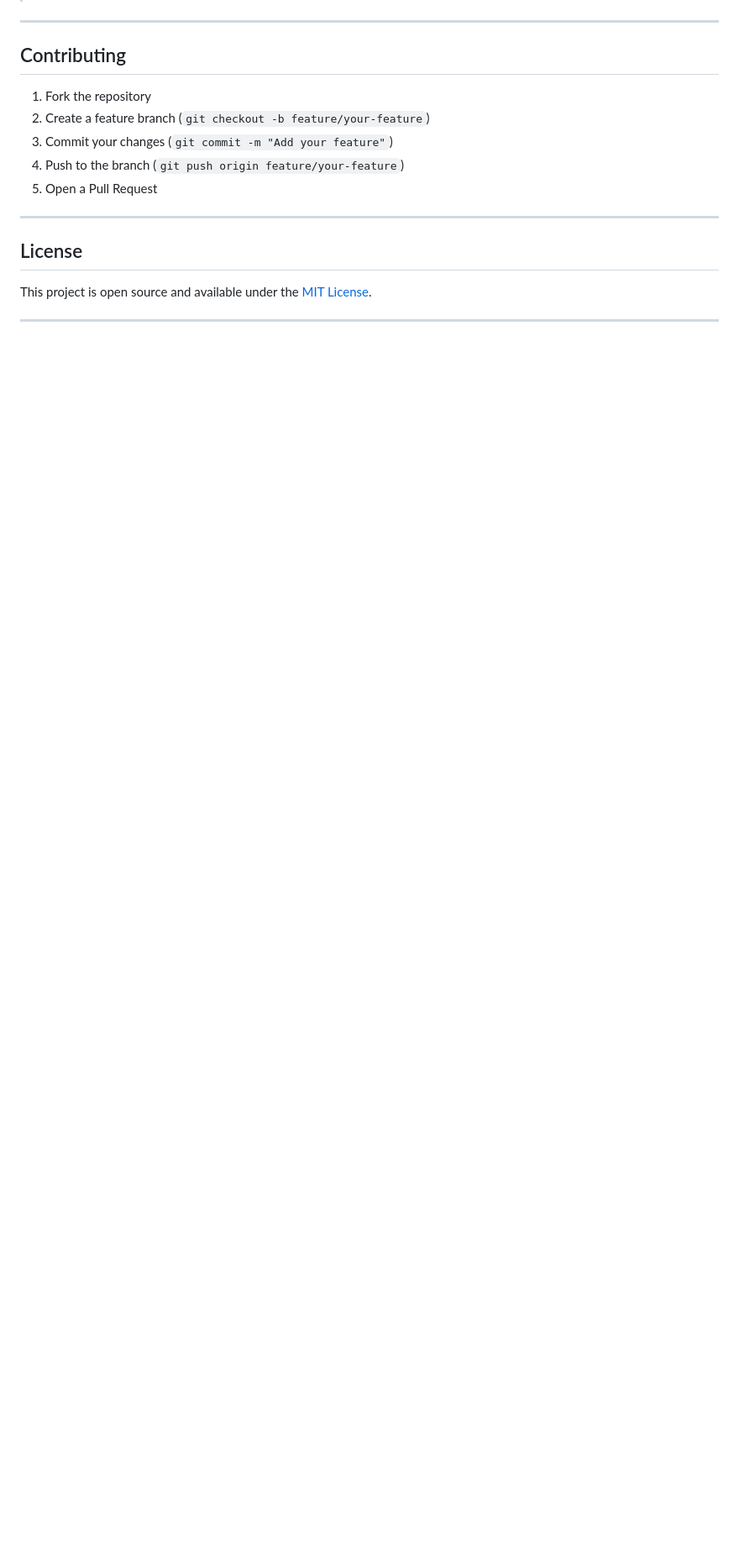
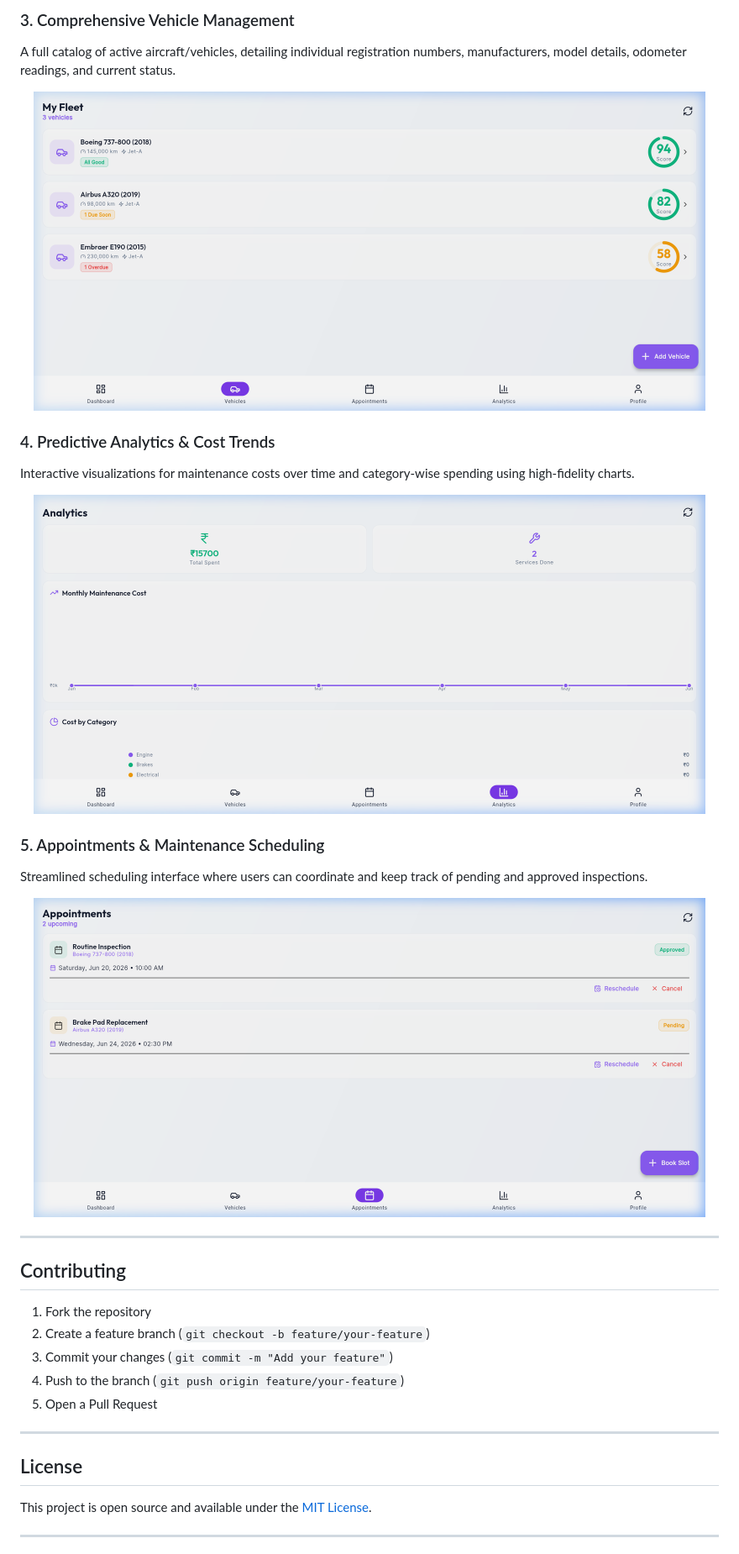
Before and after one commit to techASH5/intern-flutter-app, a Markdown page: README.md, the part around one of its changes. Shown at 84% size. GitHub-like rendering; pictures changed too: screenshots/analytics.png (added), screenshots/appointments.png (added), screenshots/vehicles.png (added); blank space fills up the shorter version.

Commit message:
docs: add actual app screenshots and details to README

```diff
--- a/README.md
+++ b/README.md
@@ -144,3 +157,20 @@ flutter analyze
+### 3. Comprehensive Vehicle Management
+A full catalog of active aircraft/vehicles, detailing individual registration numbers, manufacturers, model details, odometer readings, and current status.
+<p align="center">
+  <img src="screenshots/vehicles.png" alt="AeroKeep Vehicles Screen" width="800" />
+</p>
+
+### 4. Predictive Analytics & Cost Trends
+Interactive visualizations for maintenance costs over time and category-wise spending using high-fidelity charts.
+<p align="center">
+  <img src="screenshots/analytics.png" alt="AeroKeep Analytics Screen" width="800" />
+</p>
+
+### 5. Appointments & Maintenance Scheduling
+Streamlined scheduling interface where users can coordinate and keep track of pending and approved inspections.
+<p align="center">
+  <img src="screenshots/appointments.png" alt="AeroKeep Appointments Screen" width="800" />
+</p>
 
 ---
 
```
Also changed, not shown: other parts of README.md (+14 -1 lines), screenshots/dashboard.png (added), screenshots/login_page.png (added).
